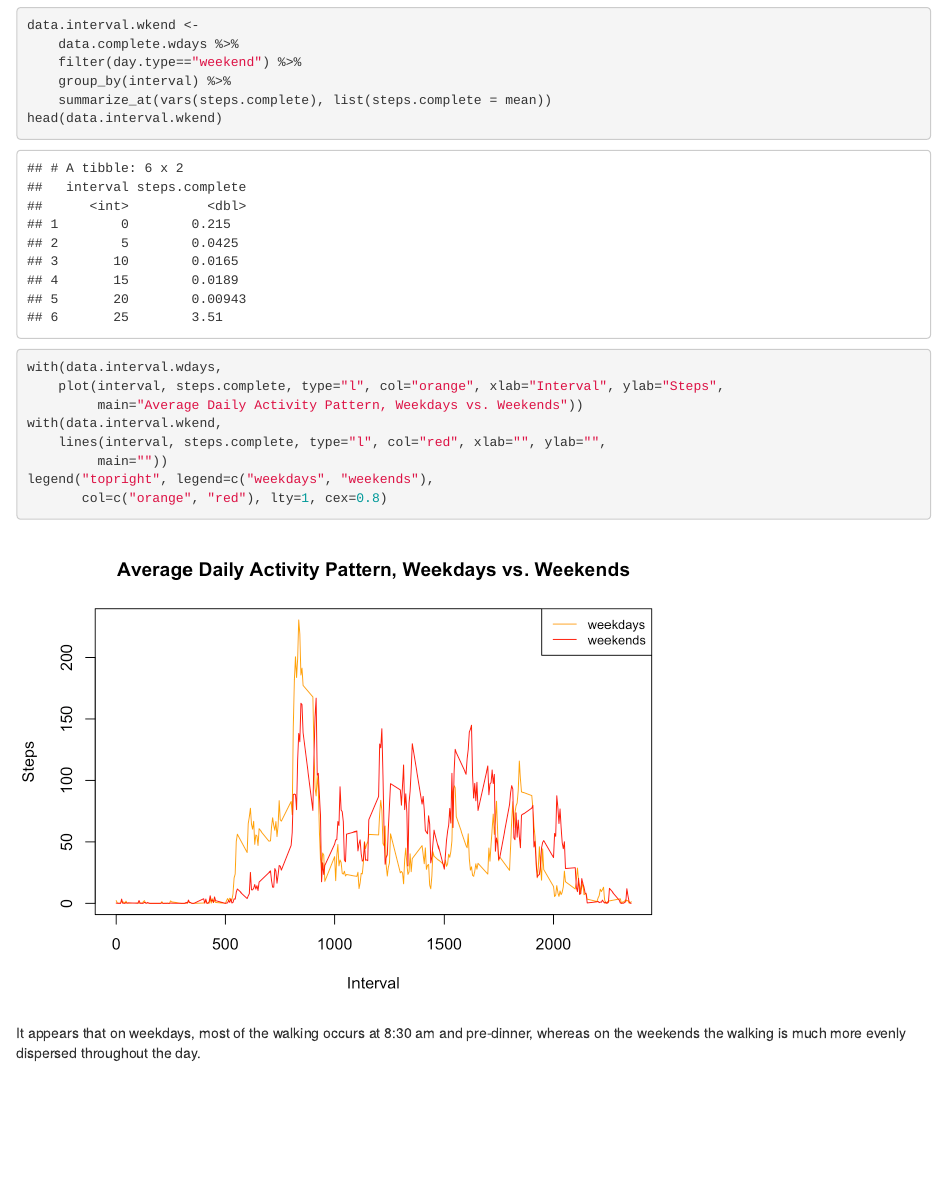
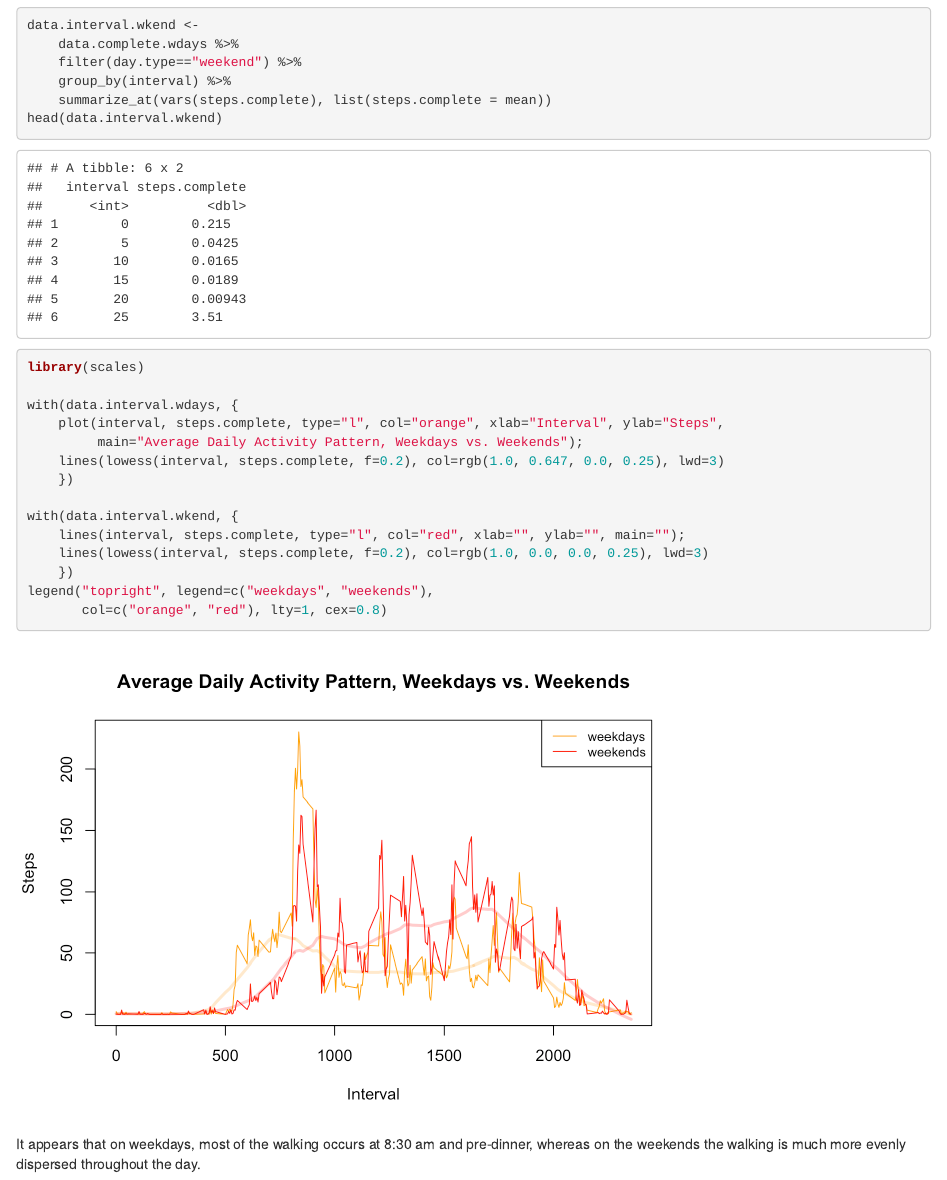
Before and after one commit to dador92/RepRes_Proj01, an R Markdown document (PA1_template.Rmd): the page in a window 1100 px wide, from 6820 px down. The pictures show the output file PA1_template.html that the author committed with the source, opened offline.

Commit message:
added smoothers to weekend/weekday comparison

````diff
--- a/PA1_template.Rmd
+++ b/PA1_template.Rmd
@@ -184,12 +184,18 @@ data.interval.wkend <-
     summarize_at(vars(steps.complete), list(steps.complete = mean))
 head(data.interval.wkend)
 
-with(data.interval.wdays,
+library(scales)
+
+with(data.interval.wdays, {
     plot(interval, steps.complete, type="l", col="orange", xlab="Interval", ylab="Steps",
-         main="Average Daily Activity Pattern, Weekdays vs. Weekends"))
-with(data.interval.wkend,
-    lines(interval, steps.complete, type="l", col="red", xlab="", ylab="",
-         main=""))
+         main="Average Daily Activity Pattern, Weekdays vs. Weekends");
+    lines(lowess(interval, steps.complete, f=0.2), col=rgb(1.0, 0.647, 0.0, 0.25), lwd=3)
+    })
+
+with(data.interval.wkend, {
+    lines(interval, steps.complete, type="l", col="red", xlab="", ylab="", main="");
+    lines(lowess(interval, steps.complete, f=0.2), col=rgb(1.0, 0.0, 0.0, 0.25), lwd=3)
+    })
 legend("topright", legend=c("weekdays", "weekends"),
        col=c("orange", "red"), lty=1, cex=0.8)
 ```
````
Also changed, not shown: PA1_template.html, README.md, figures/serieswday-1.png.
